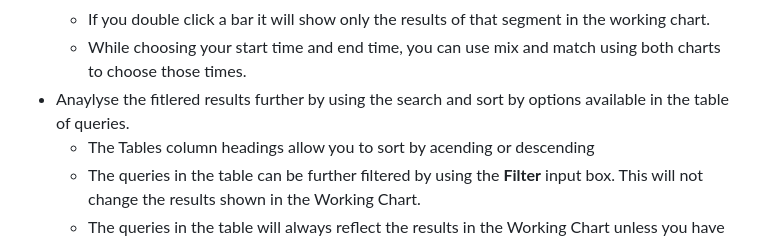
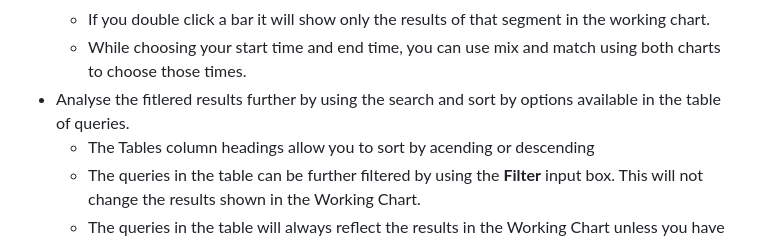
Before and after one commit to shoulders/mysql-slow-query-log-visualizer, a Markdown page: README.md, the part around the change. Drawn GitHub-style.

Commit message:
small typo

```diff
--- a/README.md
+++ b/README.md
@@ -34,7 +34,7 @@ Use this app online, no installation needed: <https://shoulders.github.io/mysql-
   - If you choose an end date that is before your start date, then your start date will be used for both values.
   - If you double click a bar it will show only the results of that segment in the working chart.
   - While choosing your start time and end time, you can use mix and match using both charts to choose those times.
-- Anaylyse the fitlered results further by using the search and sort by options available in the table of queries.
+- Analyse the fitlered results further by using the search and sort by options available in the table of queries.
   - The Tables column headings allow you to sort by acending or descending
   - The queries in the table can be further filtered by using the **Filter** input box. This will not change the results shown in the Working Chart.
   - The queries in the table will always reflect the results in the Working Chart unless you have just intitally loaded the page.
```
